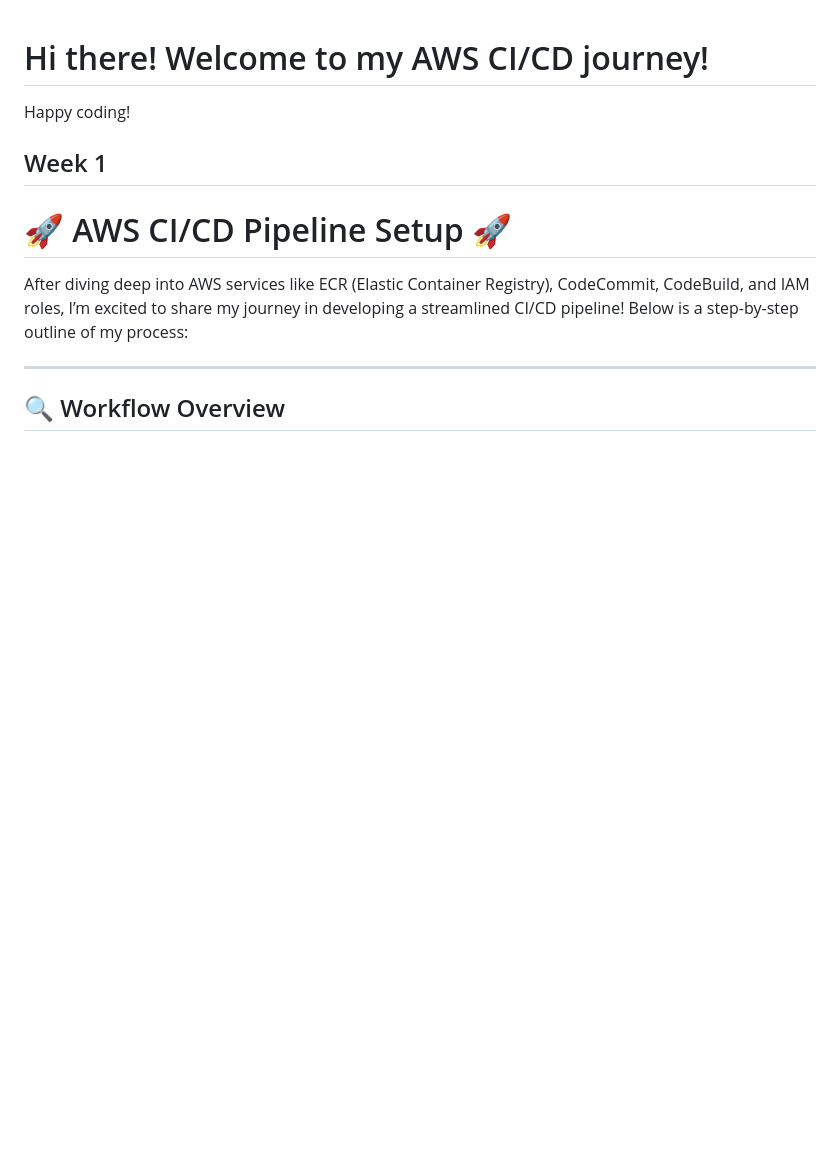
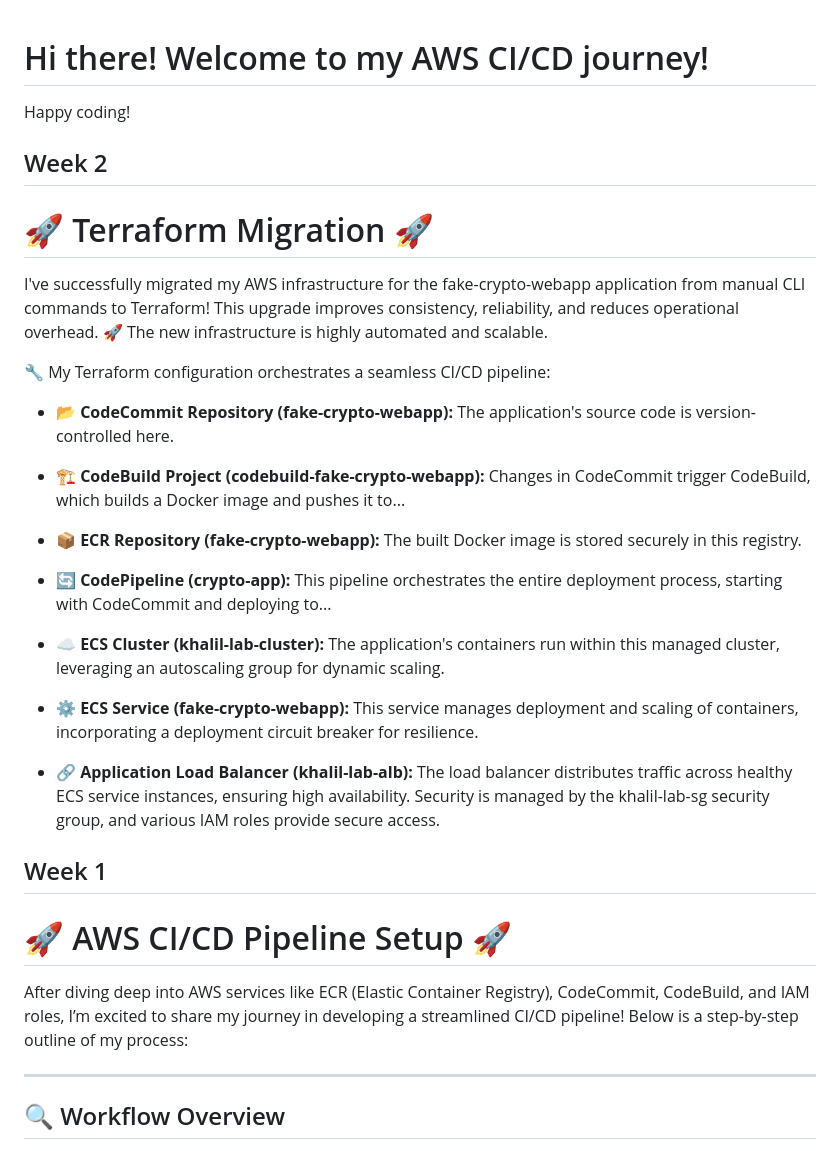
Before and after one commit to kaliouich/CryptoAppAWS_CICD, a Markdown page: README.md, the part around the change. Rendered like a GitHub page; blank space fills up the shorter version.

Commit message:
update mardown code

```diff
--- a/README.md
+++ b/README.md
@@ -1,6 +1,28 @@
 # Hi there! Welcome to my AWS CI/CD journey!
 
 Happy coding!
+
+## Week 2
+
+# 🚀 Terraform Migration 🚀
+
+I've successfully migrated my AWS infrastructure for the fake-crypto-webapp application from manual CLI commands to Terraform! This upgrade improves consistency, reliability, and reduces operational overhead. 🚀 The new infrastructure is highly automated and scalable.
+
+🔧 My Terraform configuration orchestrates a seamless CI/CD pipeline:
+
+- 📂 **CodeCommit Repository (fake-crypto-webapp):** The application's source code is version-controlled here.
+
+- 🏗️ **CodeBuild Project (codebuild-fake-crypto-webapp):** Changes in CodeCommit trigger CodeBuild, which builds a Docker image and pushes it to...
+
+- 📦 **ECR Repository (fake-crypto-webapp):** The built Docker image is stored securely in this registry.
+
+- 🔄 **CodePipeline (crypto-app):** This pipeline orchestrates the entire deployment process, starting with CodeCommit and deploying to...
+
+- ☁️ **ECS Cluster (khalil-lab-cluster):** The application's containers run within this managed cluster, leveraging an autoscaling group for dynamic scaling.
+
+- ⚙️ **ECS Service (fake-crypto-webapp):** This service manages deployment and scaling of containers, incorporating a deployment circuit breaker for resilience.
+
+- 🔗 **Application Load Balancer (khalil-lab-alb):** The load balancer distributes traffic across healthy ECS service instances, ensuring high availability. Security is managed by the khalil-lab-sg security group, and various IAM roles provide secure access.
 
 ## Week 1
 
```
